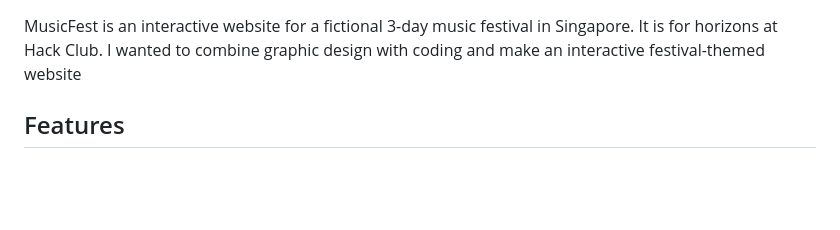
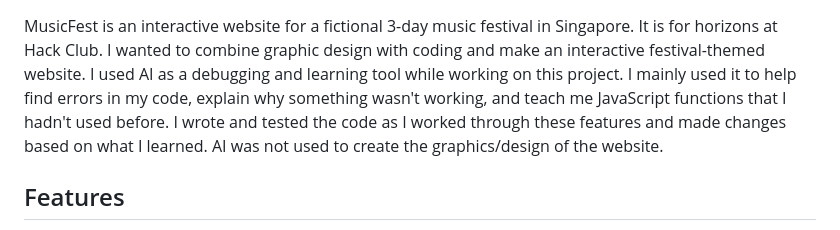
Before and after one commit to avanthika-create/musicfest, a Markdown page: README.md, the part around the change. Rendered like a GitHub page; blank space fills up the shorter version.

Commit message:
Update README with AI usage details
Added information about using AI as a debugging tool and clarified the role of AI in the project.

```diff
--- a/README.md
+++ b/README.md
@@ -1,5 +1,8 @@
 MusicFest is an interactive website for a fictional 3-day music festival in Singapore. It is for horizons at Hack Club.
-I wanted to combine graphic design with coding and make an interactive festival-themed website
+I wanted to combine graphic design with coding and make an interactive festival-themed website.
+I used AI as a debugging and learning tool while working on this project. I mainly used it to help find errors in my code, explain why something wasn't working, and teach me JavaScript functions that I hadn't used before.
+I wrote and tested the code as I worked through these features and made changes based on what I learned.
+AI was not used to create the graphics/design of the website.
 
 ## Features
 
```
